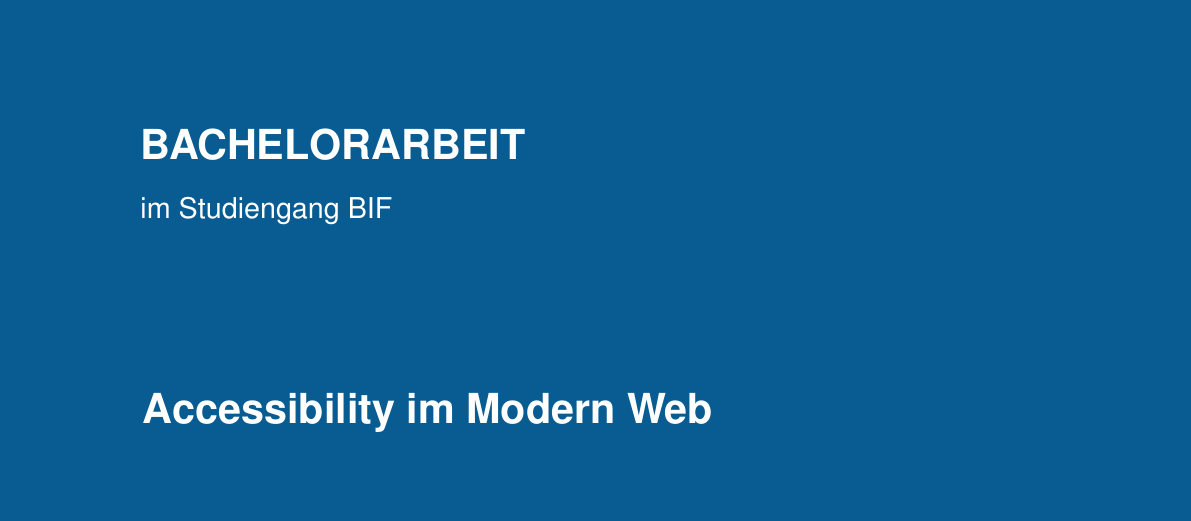
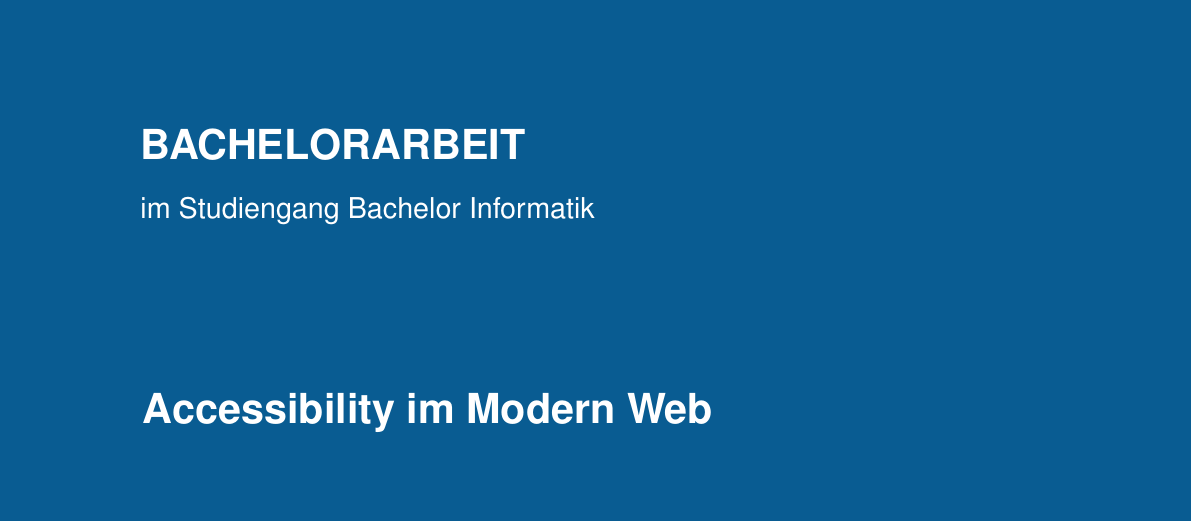
Before and after one commit to BernhardPosselt/bachelor-thesis, a LaTeX thesis (first/thesis/src/AccessibilityAndModernWeb.tex): part of page 1 of 12, cut so that both start at the same text. Compiled offline with pdfLaTeX.

Commit message:
small fixes

```diff
--- a/first/thesis/src/AccessibilityAndModernWeb.tex
+++ b/first/thesis/src/AccessibilityAndModernWeb.tex
@@ -68,7 +68,7 @@
 \put(220,-670){\includegraphics[width=0.5\textwidth]{FHTW_Logo_4c.pdf}}
 \put(-30, -20){\bfseries\huge BACHELORARBEIT}
 % Titel des Studienganges einf"ugen:
-\put(-30,-50){\Large im Studiengang BIF}
+\put(-30,-50){\Large im Studiengang Bachelor Informatik}
 % Titel der Arbeit einf"ugen:
 % Die Minipage wird gesetzt, damit auch mehrzeilige Titel m"oglich werden.
 \put(-32,-150){
```
Also changed, not shown: 2 other files.
